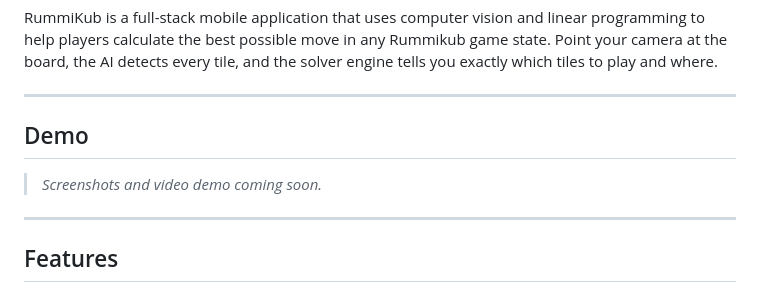
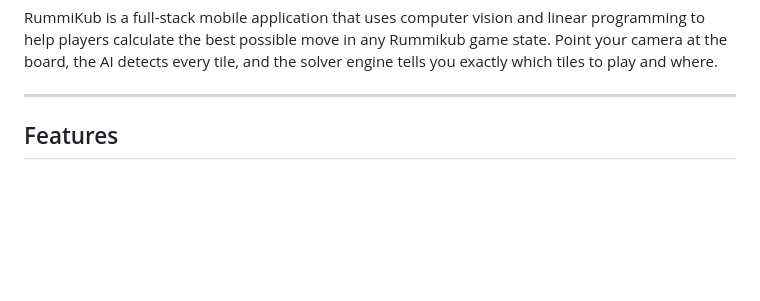
Before and after one commit to roeiderman/RummiKub-Project, a Markdown page: README.md, the part around the change. GitHub-like rendering; blank space fills up the shorter version.

```diff
--- a/README.md
+++ b/README.md
@@ -31,11 +31,6 @@ RummiKub is a full-stack mobile application that uses computer vision and linear
 
 ---
 
-## Demo
-
-> _Screenshots and video demo coming soon._
-
----
 
 ## Features
 
```
